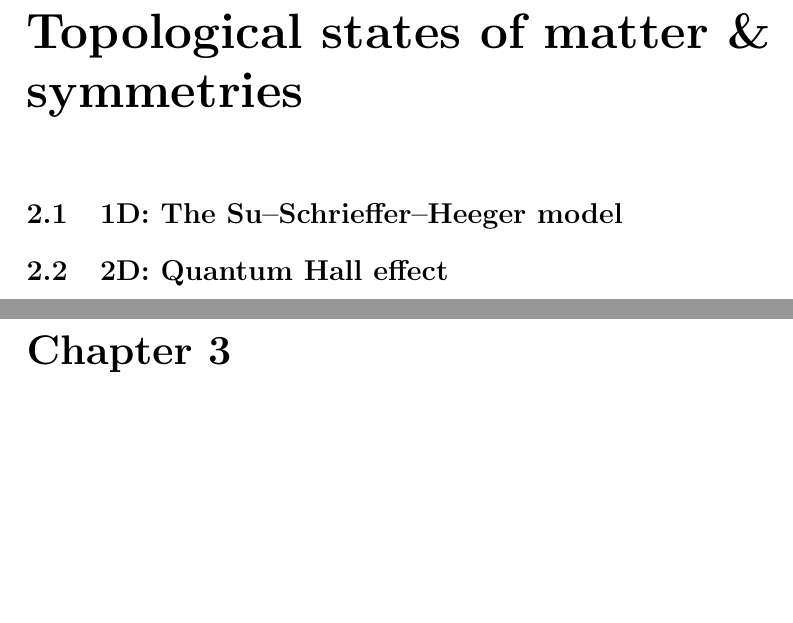
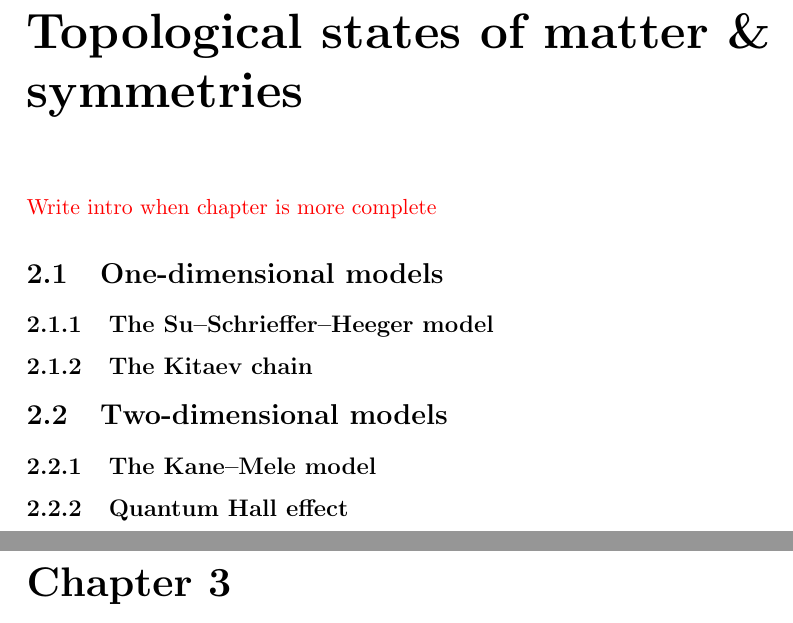
Before and after one commit to T-Douwes-UU/Master-thesis, a LaTeX thesis (TDouwes_5708486_master-thesis.tex, which reads Chapters/topological-states.tex): two parts of pages 5 and 6 of 10, joined at a grey line, cut so that both start at the same text, the shorter picture padded with empty space. Compiled offline with pdfLaTeX.

Commit message:
Slight restructure of topo states chapter (needs work)

```diff
--- a/Chapters/topological-states.tex
+++ b/Chapters/topological-states.tex
@@ -1,5 +1,16 @@
 \chapter[Topological states of matter]{Topological states of matter \& symmetries}
 
-\section{1D: The Su--Schrieffer--Heeger model}
+\red{Write intro when chapter is more complete} %TODO
 
-\section{2D: Quantum Hall effect}
+\section{One-dimensional models}
+
+\subsection{The Su--Schrieffer--Heeger model}
+
+\subsection{The Kitaev chain}
+
+
+\section{Two-dimensional models}
+
+\subsection{The Kane--Mele model}
+
+\subsection{Quantum Hall effect}
```
Also changed, not shown: TDouwes_5708486_master-thesis.pdf.
